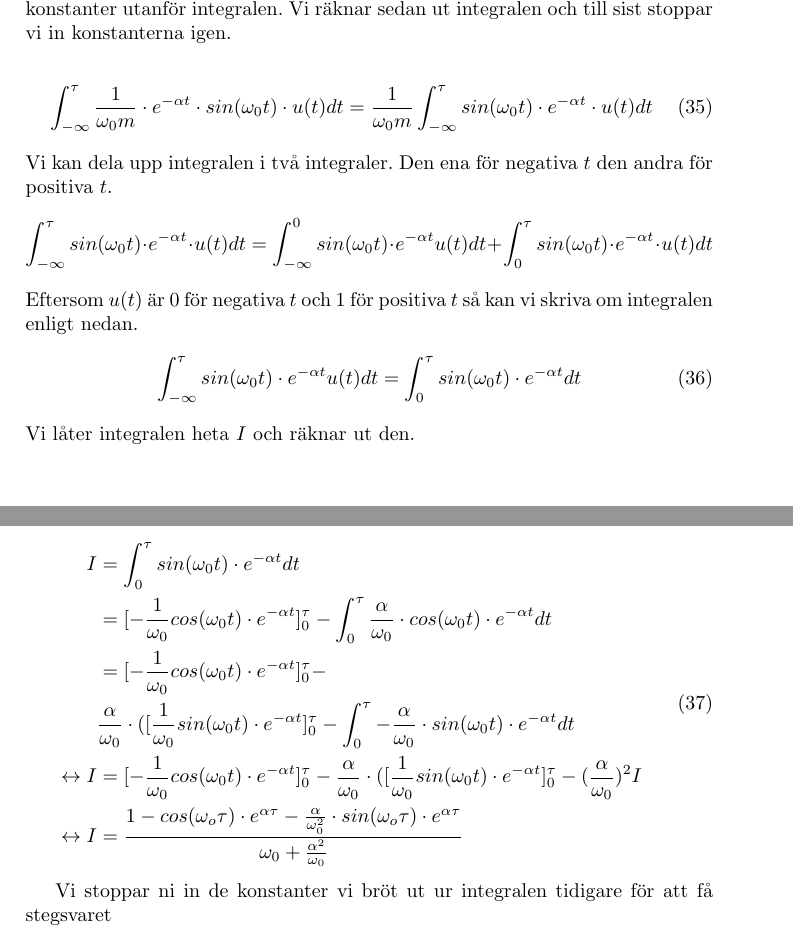
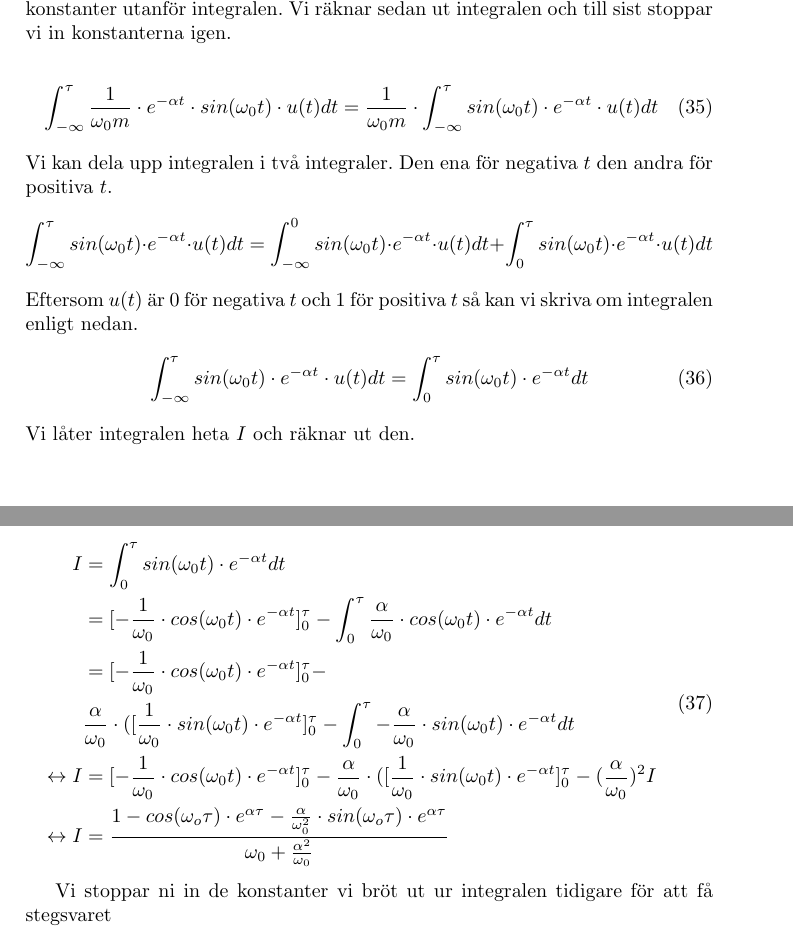
Before and after one commit to bangerius/Svangningssystem, a LaTeX document (Studsmatta.tex): two parts of pages 17 and 18 of 21, joined at a grey line, cut so that both start at the same text. Compiled offline with pdfLaTeX.

Commit message:
Förhoppningsvis sista Cdot

```diff
--- a/Studsmatta.tex
+++ b/Studsmatta.tex
@@ -471,14 +471,14 @@ Vår amplitud- och fas-karaktäristik med instoppade värden visas i bodediagram
 Vi vill ta fram stegsvaret $g(t)$ för vårt system. Vi gör detta genom att integrera vårt impulssvar upp till tiden tau $\int_{-\infty}^\tau h(t)$. Vi börjar med att bryta ut våra konstanter utanför integralen. Vi räknar sedan ut integralen och till sist stoppar vi in konstanterna igen.
 
 \begin{equation}
-\int_{-\infty}^\tau \frac{1} {\omega_0 m} \cdot e^{-\alpha  t} \cdot sin(\omega_0  t) \cdot u(t) dt = \frac{1}{\omega_0  m} \int_{-\infty}^\tau sin(\omega_0 t)\cdot e^{-\alpha  t} \cdot u(t) dt
+\int_{-\infty}^\tau \frac{1} {\omega_0 m} \cdot e^{-\alpha  t} \cdot sin(\omega_0  t) \cdot u(t) dt = \frac{1}{\omega_0  m} \cdot \int_{-\infty}^\tau sin(\omega_0 t)\cdot e^{-\alpha  t} \cdot u(t) dt
 \end{equation}
 Vi kan dela upp integralen i två integraler. Den ena för negativa $t$ den andra för positiva $t$.
 $$ \int_{-\infty}^\tau sin(\omega_0  t)\cdot e^{-\alpha t} \cdot u(t) dt
-= \int_{-\infty}^0 sin(\omega_0  t)\cdot e^{-\alpha  t} u(t) dt + \int_0^\tau sin(\omega_0  t)\cdot e^{-\alpha  t} \cdot u(t) dt $$
+= \int_{-\infty}^0 sin(\omega_0  t)\cdot e^{-\alpha  t} \cdot u(t) dt + \int_0^\tau sin(\omega_0  t)\cdot e^{-\alpha  t} \cdot u(t) dt $$
 Eftersom $u(t)$ är 0 för negativa $t$ och 1 för positiva $t$ så kan vi skriva om integralen enligt nedan.
 \begin{equation}
-\int_{-\infty}^\tau sin(\omega_0  t)\cdot e^{-\alpha  t} u(t) dt
+\int_{-\infty}^\tau sin(\omega_0  t)\cdot e^{-\alpha  t} \cdot u(t) dt
 = \int_0^\tau sin(\omega_0  t)\cdot e^{-\alpha t} dt
 \end{equation}
 Vi låter integralen heta $I$ och räknar ut den.
@@ -486,11 +486,11 @@ Vi låter integralen heta $I$ och räknar ut den.
 \begin{equation}
 \begin{split}
 I & = \int_0^\tau sin(\omega_0 t)\cdot e^{-\alpha t} dt  \\
-& = [-\frac{1}{\omega_0} cos(\omega_0 t) \cdot e^{-\alpha t}]_0^\tau - \int_0^\tau \frac{\alpha}{\omega_0} \cdot cos(\omega_0 t) \cdot e^{-\alpha t} dt \\
-& = [-\frac{1}{\omega_0} cos(\omega_0 t) \cdot e^{-\alpha t}]_0^\tau - \\
-& \frac{\alpha}{\omega_0} \cdot ([\frac{1}{\omega_0} sin(\omega_0 t) \cdot e^{-\alpha t}]_0^\tau - \int_0^\tau -\frac{\alpha}{\omega_0} \cdot sin(\omega_0  t)\cdot e^{-\alpha t} dt \\
+& = [-\frac{1}{\omega_0} \cdot cos(\omega_0 t) \cdot e^{-\alpha t}]_0^\tau - \int_0^\tau \frac{\alpha}{\omega_0} \cdot cos(\omega_0 t) \cdot e^{-\alpha t} dt \\
+& = [-\frac{1}{\omega_0} \cdot cos(\omega_0 t) \cdot e^{-\alpha t}]_0^\tau - \\
+& \frac{\alpha}{\omega_0} \cdot ([\frac{1}{\omega_0} \cdot sin(\omega_0 t) \cdot e^{-\alpha t}]_0^\tau - \int_0^\tau -\frac{\alpha}{\omega_0} \cdot sin(\omega_0  t)\cdot e^{-\alpha t} dt \\
 \leftrightarrow
-I & = [-\frac{1}{\omega_0} cos(\omega_0 t) \cdot e^{-\alpha t}]_0^\tau - \frac{\alpha}{\omega_0} \cdot ([\frac{1}{\omega_0} sin(\omega_0 t) \cdot e^{-\alpha t}]_0^\tau - (\frac{\alpha}{\omega_0})^2 I \\
+I & = [-\frac{1}{\omega_0} \cdot cos(\omega_0 t) \cdot e^{-\alpha t}]_0^\tau - \frac{\alpha}{\omega_0} \cdot ([\frac{1}{\omega_0} \cdot sin(\omega_0 t) \cdot e^{-\alpha t}]_0^\tau - (\frac{\alpha}{\omega_0})^2 I \\
 \leftrightarrow I & = \frac{1-cos(\omega_o \tau) \cdot e^{\alpha \tau} - \frac{\alpha}{\omega_0^2} \cdot sin(\omega_o \tau) \cdot e^{\alpha \tau}}{\omega_0 + \frac{\alpha^2}{\omega_0}}
 \end{split}
 \end{equation}
```
Also changed, not shown: Studsmatta.tex (6 more changed lines).
